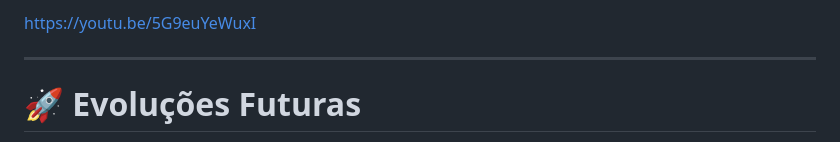
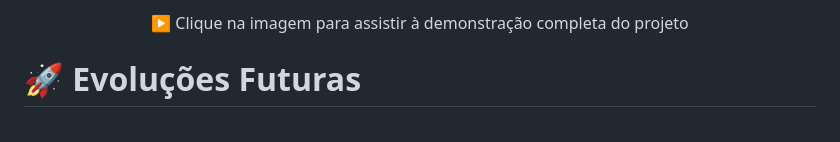
Before and after one commit to MuriloCngp/Projeto8-1ESPG, a Markdown page: README.md, the part around one of its changes. GitHub-like rendering.

```diff
--- a/README.md
+++ b/README.md
@@ -552,7 +556,7 @@ Adicionar capturas de tela de:
 
-https://youtu.be/5G9euYeWuxI
-
----
+<p align="center">
+  ▶️ Clique na imagem para assistir à demonstração completa do projeto
+</p>
 
 # 🚀 Evoluções Futuras
 
```
Also changed, not shown: other parts of README.md (+5 -1 lines).
